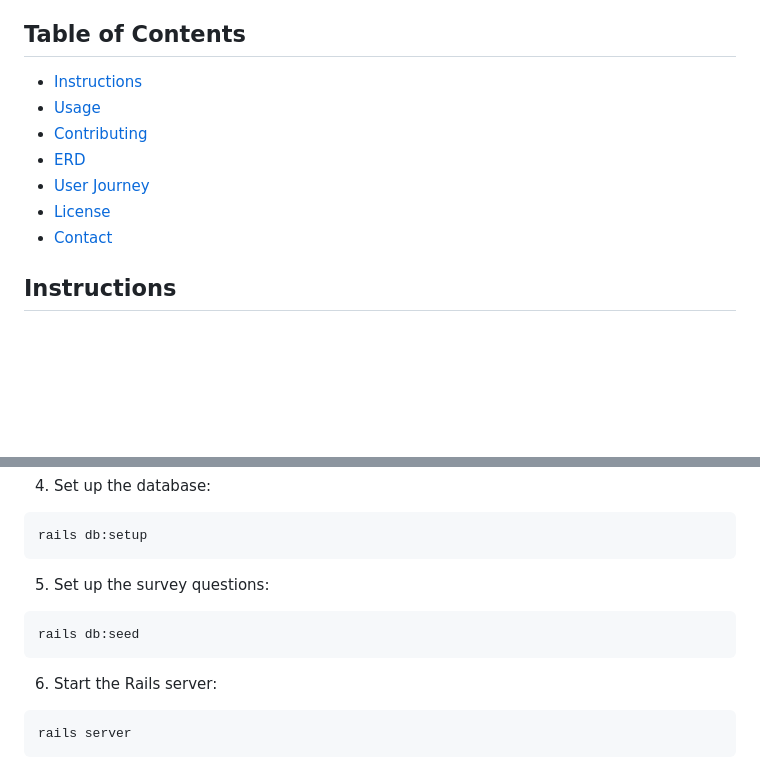
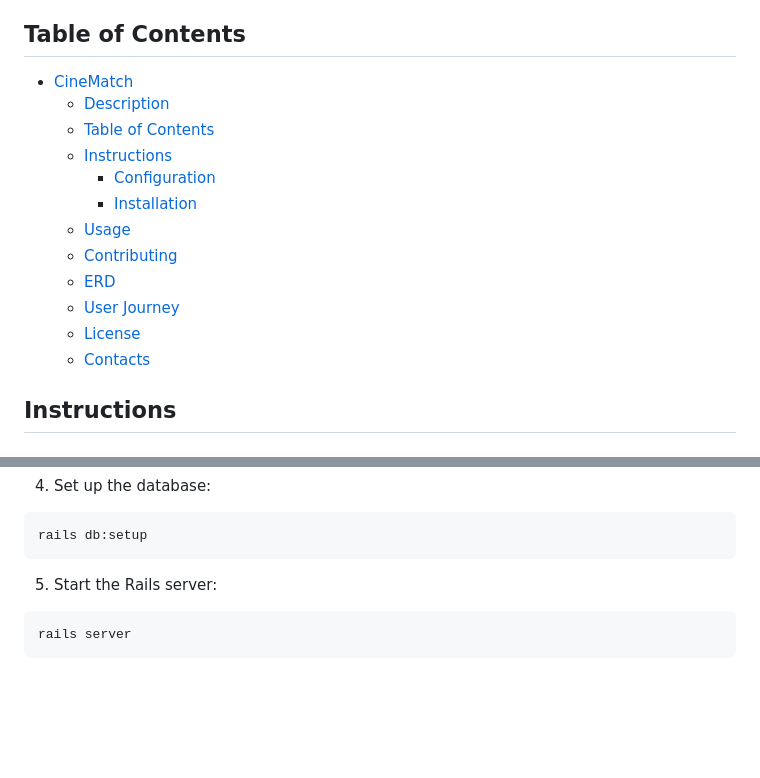
Before and after one commit to aborov/cinematch, a Markdown page: README.md, 2 parts joined by grey strips. GitHub-like rendering; blank space fills up the shorter version.

Commit message:
Update README.md
edits suggested in code review

````diff
--- a/README.md
+++ b/README.md
@@ -6,14 +6,18 @@ CineMatch is a personalized content recommendation platform that matches feature
 
 ## Table of Contents
 
-- [Instructions](#instructions)
-- [Usage](#usage)
-- [Contributing](#contributing)
-- [ERD](#erd)
-- [User Journey](#user-journey)
-- [License](#license)
-- [Contact](#contact)
-
+- [CineMatch](#cinematch)
+  - [Description](#description)
+  - [Table of Contents](#table-of-contents)
+  - [Instructions](#instructions)
+    - [Configuration](#configuration)
+    - [Installation](#installation)
+  - [Usage](#usage)
+  - [Contributing](#contributing)
+  - [ERD](#erd)
+  - [User Journey](#user-journey)
+  - [License](#license)
+  - [Contacts](#contacts)
 
 ## Instructions
 
@@ -40,11 +44,7 @@ bundle install
 ```bash
 rails db:setup
 ```
-5. Set up the survey questions:
-```bash
-rails db:seed
-```
-6. Start the Rails server:
+5. Start the Rails server:
 ```bash
 rails server
 ```
````
